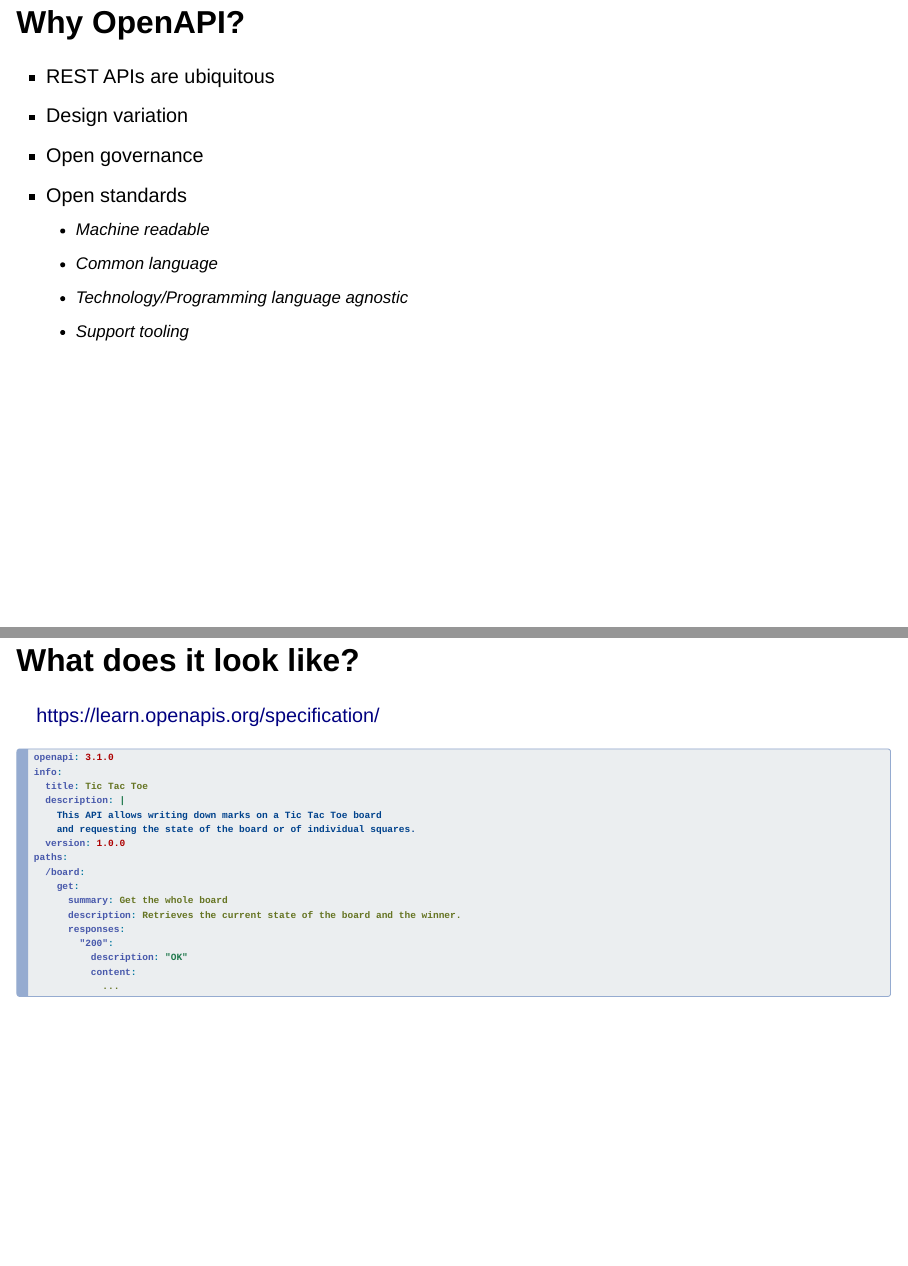
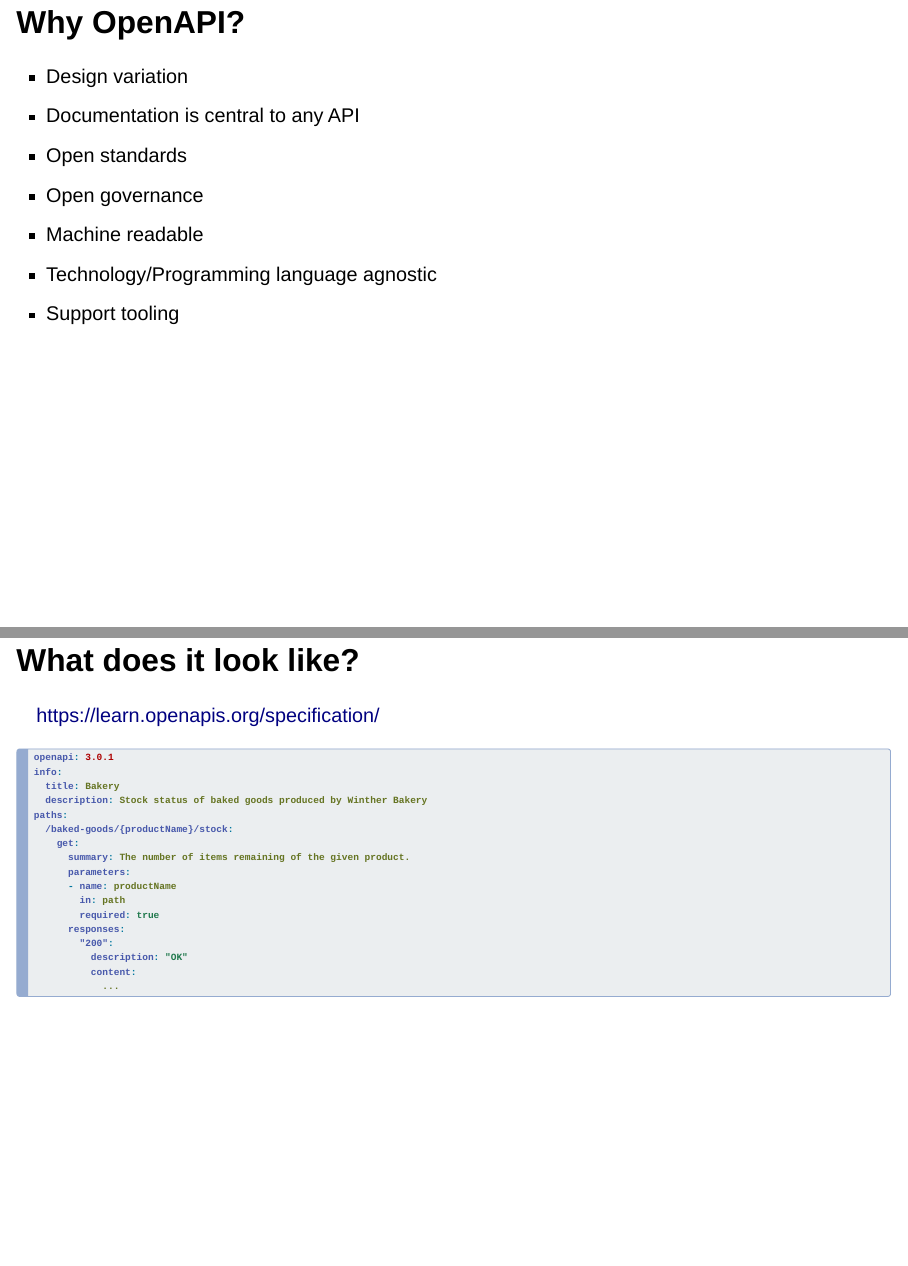
Before and after one commit to mmwinther/openapi-rosetta-stone, a Quarto document (openapi-rosetta-stone.qmd): pages 2 and 3 of 7, joined at a grey line. Rendered offline with R 4.5, knitr and Pandoc in place of Quarto, with nearby package versions; the code chunks are not run, so their results and figures are left out; drawn as Slidy slides in place of the format the file asks for.

Commit message:
Improvements after rehearsal

````diff
--- a/openapi-rosetta-stone.qmd
+++ b/openapi-rosetta-stone.qmd
@@ -5,8 +5,6 @@ version: 1.0.0
 format:
   revealjs:
     theme: [presentation-theme.scss]
-    footer: |
-      Copyright 2025 (c) Miles Winther
     incremental: true
 toc: true
 toc-title: Agenda
@@ -19,14 +17,13 @@ title-slide-attributes:
 
 ## Why OpenAPI?
 
-- REST APIs are ubiquitous
 - Design variation
+- Documentation is central to any API
+- Open standards
 - Open governance
-- Open standards
-  - Machine readable
-  - Common language
-  - Technology/Programming language agnostic
-  - Support tooling
+- Machine readable
+- Technology/Programming language agnostic
+- Support tooling
 
 ::: {.notes}
 Open governance structure under the Linux Foundation umbrella
@@ -37,42 +34,21 @@ Open governance structure under the Linux Foundation umbrella
 <https://learn.openapis.org/specification/>
 
 ```{.yaml}
-openapi: 3.1.0
+openapi: 3.0.1
 info:
-  title: Tic Tac Toe
-  description: |
-    This API allows writing down marks on a Tic Tac Toe board
-    and requesting the state of the board or of individual squares.
-  version: 1.0.0
+  title: Bakery
+  description: Stock status of baked goods produced by Winther Bakery
 paths:
-  /board:
+  /baked-goods/{productName}/stock:
     get:
-      summary: Get the whole board
-      description: Retrieves the current state of the board and the winner.
+      summary: The number of items remaining of the given product.
+      parameters:
+      - name: productName
+        in: path
+        required: true
       responses:
         "200":
           description: "OK"
           content:
             ...
 ```
-
-## Architect-driven or dev-driven?
-
-```{mermaid}
----
-title: Architect-driven
-config:
-  theme: dark
----
-flowchart LR
-  A[OpenAPI Spec] -->|Generate|B(Server code)
-```
-
-```{mermaid}
----
-title: Dev-driven
-config:
-  theme: dark
----
-flowchart LR
-  B(Server code)-->|Generate|A[OpenAPI Spec]
````
Also changed, not shown: presentation-theme.scss (+1 -1 lines), openapi-rosetta-stone.qmd (18 more changed lines), 1 other file.
